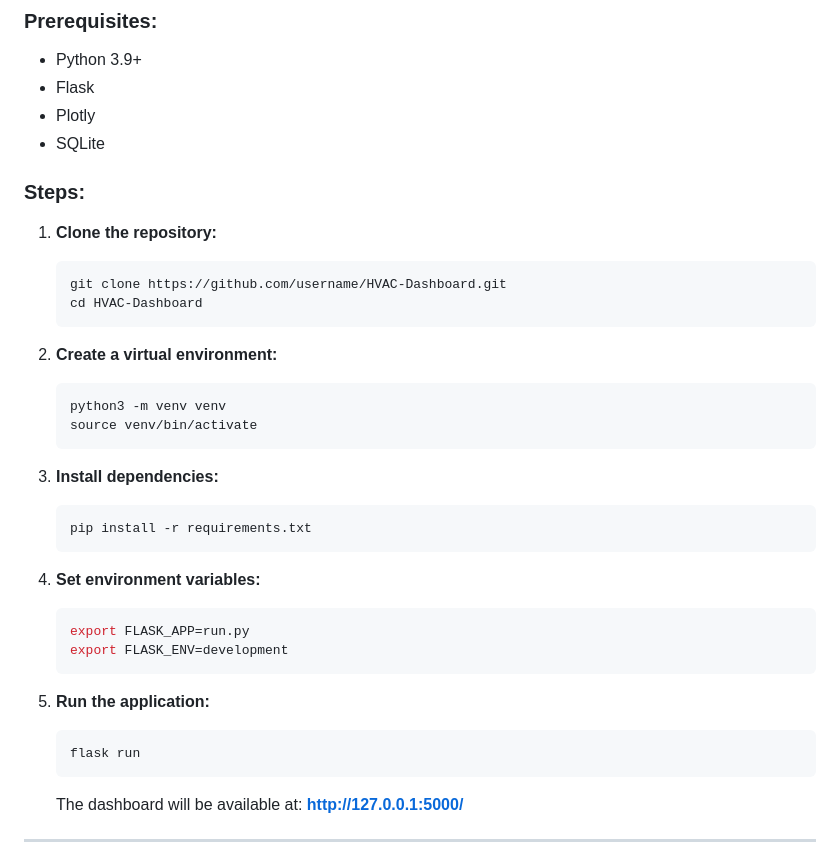
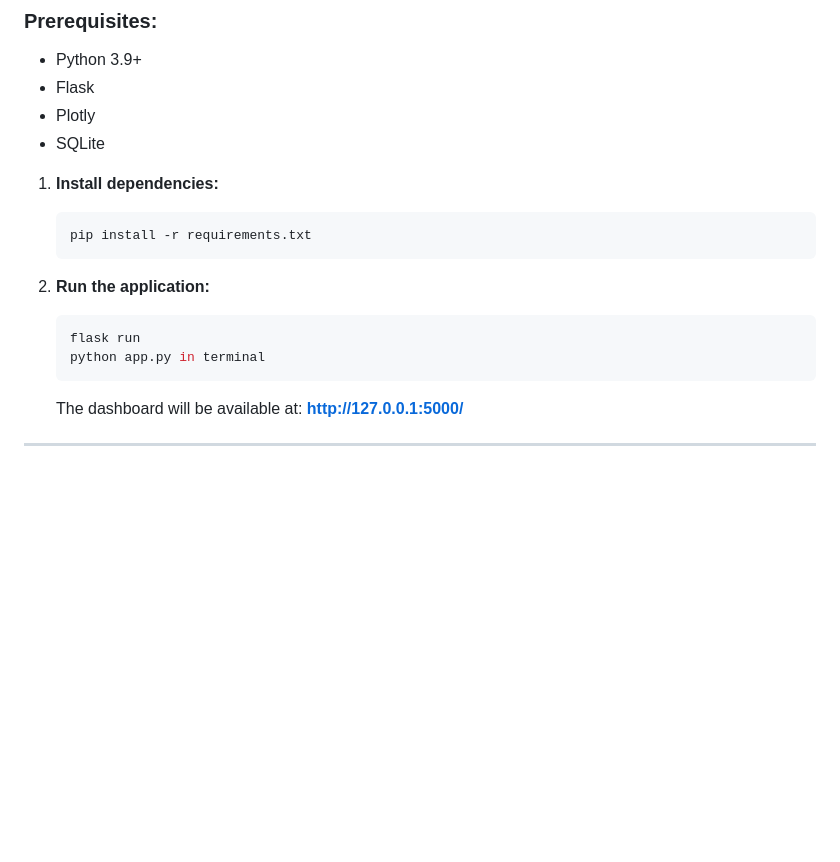
Before and after one commit to Shrilesh4651/internship, a Markdown page: README.md, the part around the change. Rendered like a GitHub page; blank space fills up the shorter version.

````diff
--- a/README.md
+++ b/README.md
@@ -83,39 +83,18 @@ HVAC-Dashboard/
 * Plotly
 * SQLite
 
-### Steps:
-
-1. **Clone the repository:**
-
-   ```bash
-   git clone https://github.com/username/HVAC-Dashboard.git
-   cd HVAC-Dashboard
-   ```
-
-2. **Create a virtual environment:**
-
-   ```bash
-   python3 -m venv venv
-   source venv/bin/activate
-   ```
-
-3. **Install dependencies:**
+1. **Install dependencies:**
 
    ```bash
    pip install -r requirements.txt
    ```
 
-4. **Set environment variables:**
 
-   ```bash
-   export FLASK_APP=run.py
-   export FLASK_ENV=development
-   ```
-
-5. **Run the application:**
+2. **Run the application:**
 
    ```bash
    flask run
+   python app.py in terminal
    ```
 
    The dashboard will be available at: **[http://127.0.0.1:5000/](http://127.0.0.1:5000/)**
````
